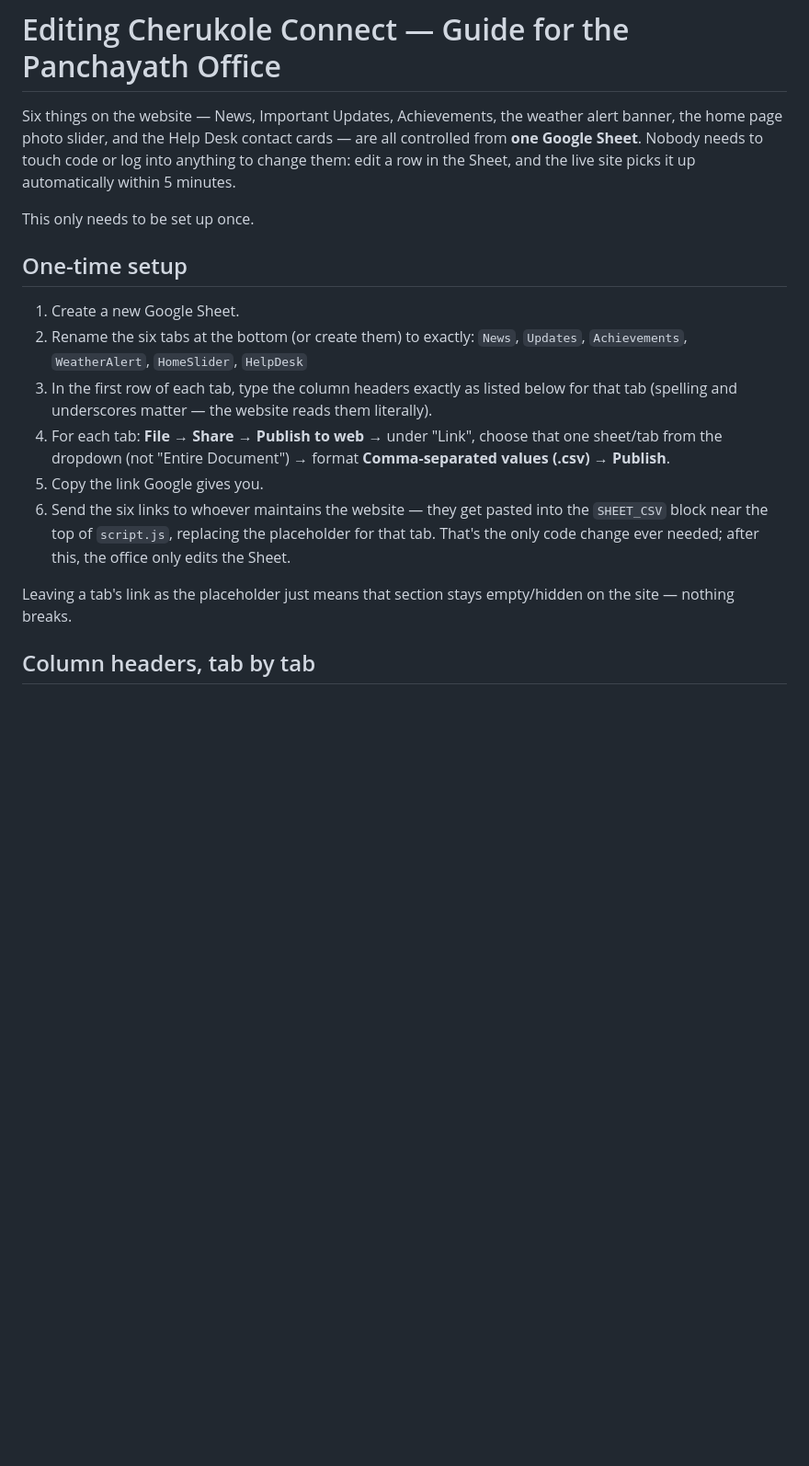
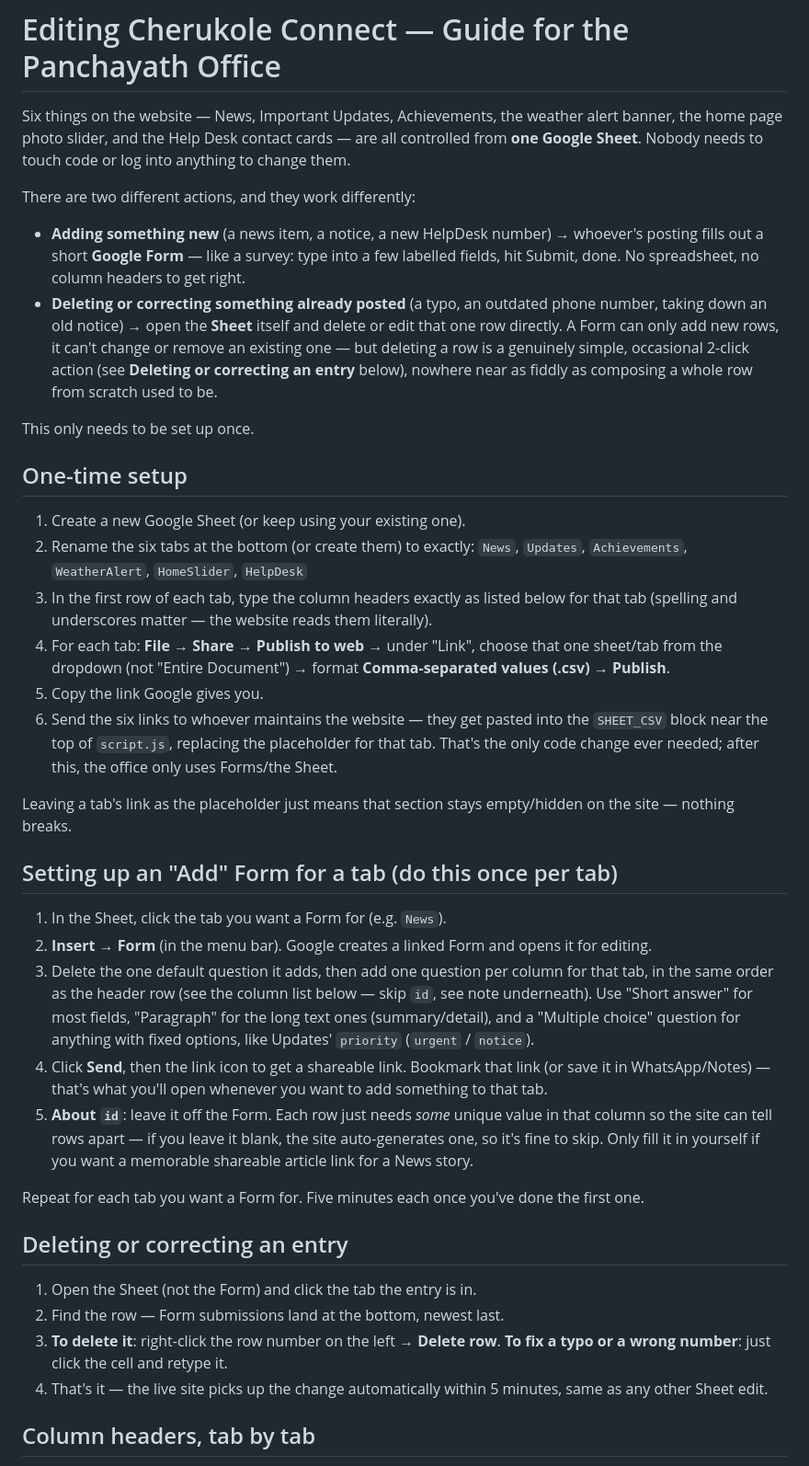
Before and after one commit to texacoder/cherukolconnect, a Markdown page: README-FOR-CLIENT.md, the part around the change. Shown at 92% size. Rendered like a GitHub page; blank space fills up the shorter version.

Commit message:
Document a Google Form workflow for adding Sheet content
Editing a raw spreadsheet by hand was the friction point that led to
the admin-page question. Forms solve the "adding" case well (simple
labelled fields instead of raw cells) but can only append rows, never
edit or delete one, so documents that split: Forms for adding, direct
Sheet row edits for the rarer delete/correct case.

Co-Authored-By: Claude Sonnet 5 <noreply@anthropic.com>
Claude-Session: https://claude.ai/code/session_018eQTNe4LCctWyfeaNmVBe9

```diff
--- a/README-FOR-CLIENT.md
+++ b/README-FOR-CLIENT.md
@@ -3,14 +3,27 @@
 Six things on the website — News, Important Updates, Achievements, the
 weather alert banner, the home page photo slider, and the Help Desk
 contact cards — are all controlled from **one Google Sheet**. Nobody
-needs to touch code or log into anything to change them: edit a row in
-the Sheet, and the live site picks it up automatically within 5 minutes.
+needs to touch code or log into anything to change them.
+
+There are two different actions, and they work differently:
+
+- **Adding something new** (a news item, a notice, a new HelpDesk
+  number) → whoever's posting fills out a short **Google Form** — like
+  a survey: type into a few labelled fields, hit Submit, done. No
+  spreadsheet, no column headers to get right.
+- **Deleting or correcting something already posted** (a typo, an
+  outdated phone number, taking down an old notice) → open the
+  **Sheet** itself and delete or edit that one row directly. A Form
+  can only add new rows, it can't change or remove an existing one —
+  but deleting a row is a genuinely simple, occasional 2-click action
+  (see **Deleting or correcting an entry** below), nowhere near as
+  fiddly as composing a whole row from scratch used to be.
 
 This only needs to be set up once.
 
 ## One-time setup
 
-1. Create a new Google Sheet.
+1. Create a new Google Sheet (or keep using your existing one).
 2. Rename the six tabs at the bottom (or create them) to exactly:
    `News`, `Updates`, `Achievements`, `WeatherAlert`, `HomeSlider`, `HelpDesk`
 3. In the first row of each tab, type the column headers exactly as
@@ -23,10 +36,43 @@ This only needs to be set up once.
 6. Send the six links to whoever maintains the website — they get
    pasted into the `SHEET_CSV` block near the top of `script.js`,
    replacing the placeholder for that tab. That's the only code change
-   ever needed; after this, the office only edits the Sheet.
+   ever needed; after this, the office only uses Forms/the Sheet.
 
 Leaving a tab's link as the placeholder just means that section stays
 empty/hidden on the site — nothing breaks.
+
+## Setting up an "Add" Form for a tab (do this once per tab)
+
+1. In the Sheet, click the tab you want a Form for (e.g. `News`).
+2. **Insert → Form** (in the menu bar). Google creates a linked Form
+   and opens it for editing.
+3. Delete the one default question it adds, then add one question per
+   column for that tab, in the same order as the header row (see the
+   column list below — skip `id`, see note underneath). Use "Short
+   answer" for most fields, "Paragraph" for the long text ones
+   (summary/detail), and a "Multiple choice" question for anything
+   with fixed options, like Updates' `priority` (`urgent` / `notice`).
+4. Click **Send**, then the link icon to get a shareable link. Bookmark
+   that link (or save it in WhatsApp/Notes) — that's what you'll open
+   whenever you want to add something to that tab.
+5. **About `id`**: leave it off the Form. Each row just needs *some*
+   unique value in that column so the site can tell rows apart — if
+   you leave it blank, the site auto-generates one, so it's fine to
+   skip. Only fill it in yourself if you want a memorable shareable
+   article link for a News story.
+
+Repeat for each tab you want a Form for. Five minutes each once you've
+done the first one.
+
+## Deleting or correcting an entry
+
+1. Open the Sheet (not the Form) and click the tab the entry is in.
+2. Find the row — Form submissions land at the bottom, newest last.
+3. **To delete it**: right-click the row number on the left → **Delete
+   row**. **To fix a typo or a wrong number**: just click the cell and
+   retype it.
+4. That's it — the live site picks up the change automatically within
+   5 minutes, same as any other Sheet edit.
 
 ## Column headers, tab by tab
 
```
